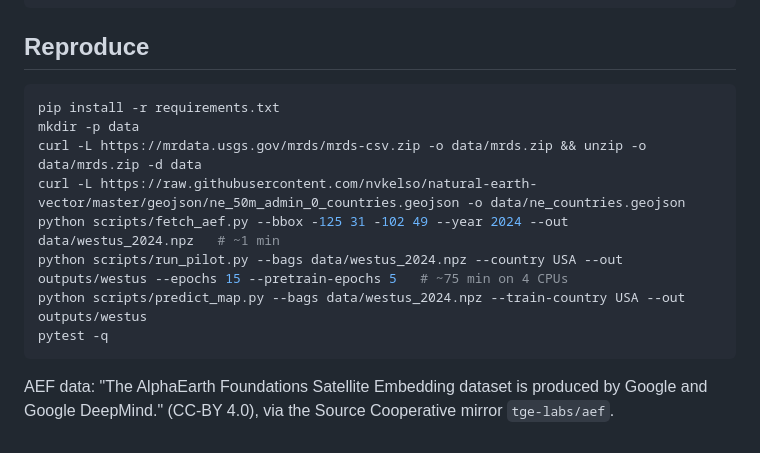
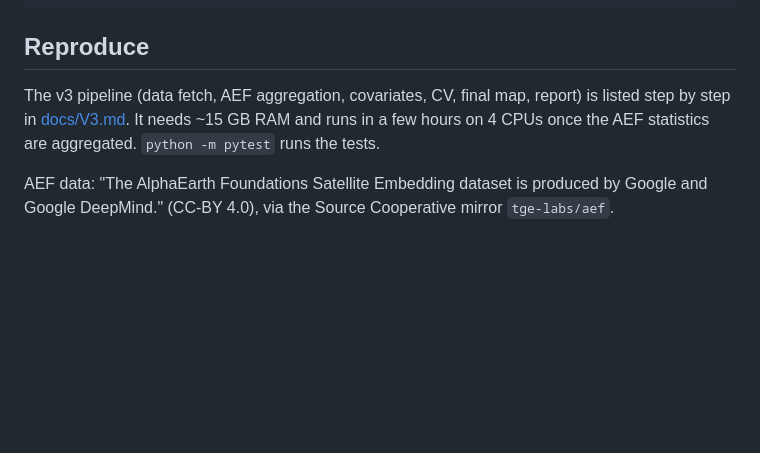
Before and after one commit to Dhruv123-123/earthprosp, a Markdown page: README.md, the part around one of its changes. GitHub-like rendering; blank space fills up the shorter version.

````diff
--- a/README.md
+++ b/README.md
@@ -56,16 +76,9 @@ scripts/
 
 ## Reproduce
 
-```bash
-pip install -r requirements.txt
-mkdir -p data
-curl -L https://mrdata.usgs.gov/mrds/mrds-csv.zip -o data/mrds.zip && unzip -o data/mrds.zip -d data
-curl -L https://raw.githubusercontent.com/nvkelso/natural-earth-vector/master/geojson/ne_50m_admin_0_countries.geojson -o data/ne_countries.geojson
-python scripts/fetch_aef.py --bbox -125 31 -102 49 --year 2024 --out data/westus_2024.npz   # ~1 min
-python scripts/run_pilot.py --bags data/westus_2024.npz --country USA --out outputs/westus --epochs 15 --pretrain-epochs 5   # ~75 min on 4 CPUs
-python scripts/predict_map.py --bags data/westus_2024.npz --train-country USA --out outputs/westus
-pytest -q
-```
+The v3 pipeline (data fetch, AEF aggregation, covariates, CV, final map, report) is listed
+step by step in [docs/V3.md](docs/V3.md#pipeline). It needs ~15 GB RAM and runs in a few
+hours on 4 CPUs once the AEF statistics are aggregated. `python -m pytest` runs the tests.
 
 AEF data: "The AlphaEarth Foundations Satellite Embedding dataset is produced by Google
 and Google DeepMind." (CC-BY 4.0), via the Source Cooperative mirror `tge-labs/aef`.
````
Also changed, not shown: other parts of README.md (+41 -21 lines).
